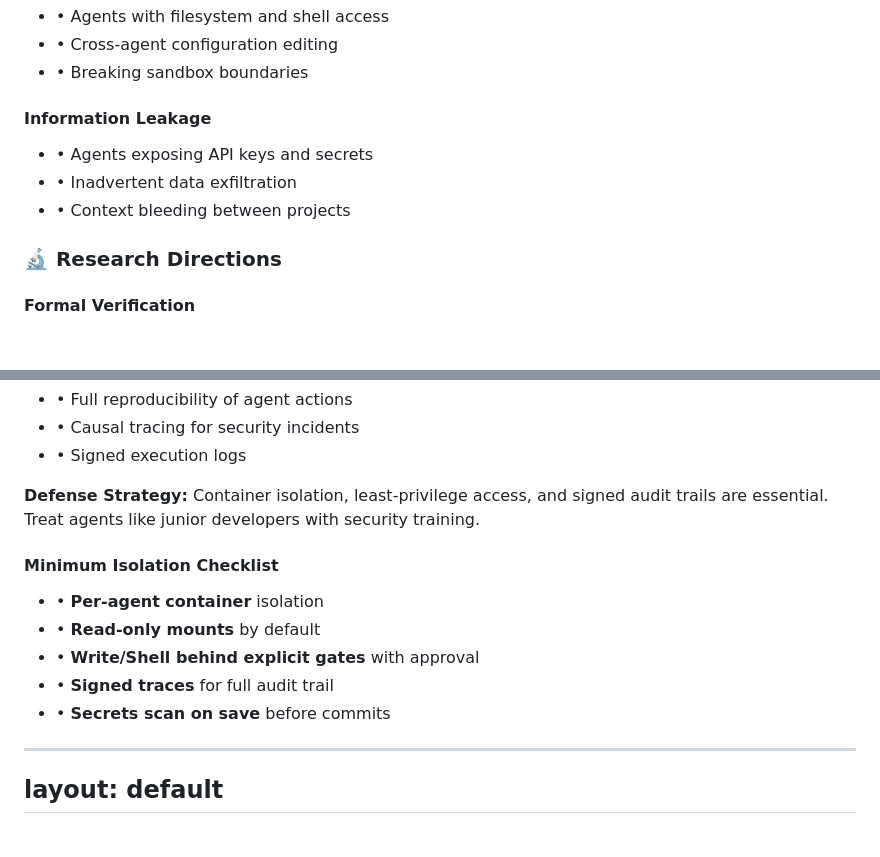
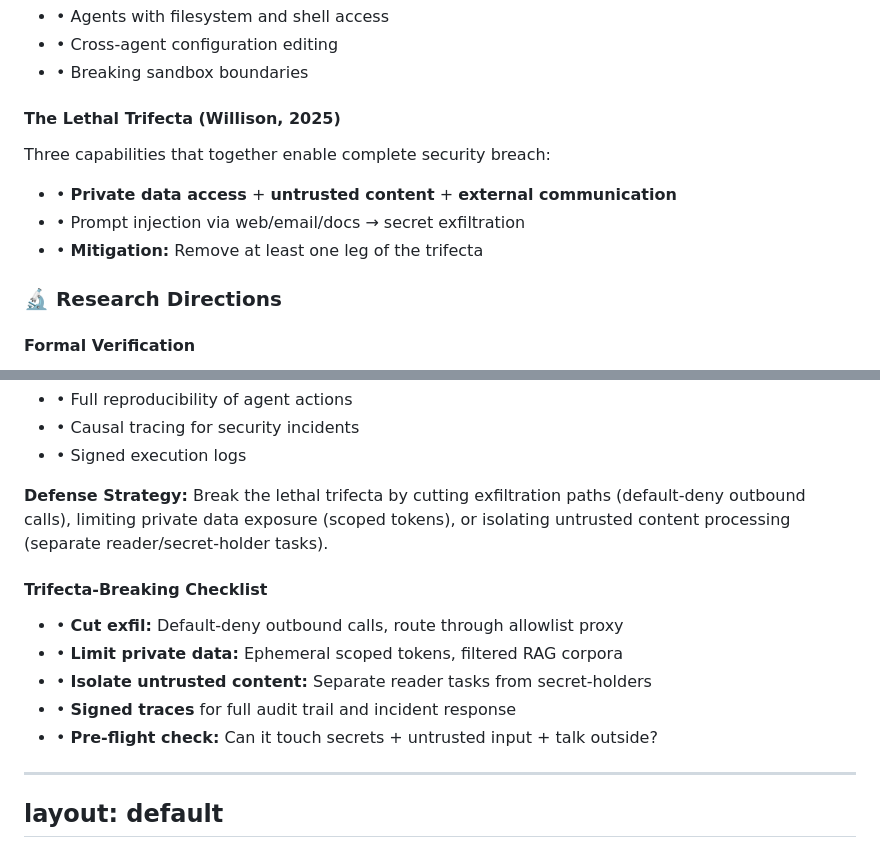
Before and after one commit to mldangelo/eairg-coding-agent-talk, a Markdown page: talk.md, 2 parts joined by grey strips. Rendered like a GitHub page; blank space fills up the shorter version.

Commit message:
Integrate Simon Willison's lethal trifecta security framework
- Replace generic information leakage with specific lethal trifecta threat model
- Explain three dangerous capabilities: private data + untrusted content + external comms
- Update defense strategy to focus on breaking the trifecta systematically
- Transform isolation checklist into practical trifecta-breaking steps
- Add pre-flight security question for agent deployment decisions
- Credit Willison (2025) for this critical security framework

🤖 Generated with [Claude Code](https://claude.ai/code)

Co-Authored-By: Claude <noreply@anthropic.com>

```diff
--- a/talk.md
+++ b/talk.md
@@ -1677,11 +1677,12 @@ layout: default
 </div>
 
 <div class="bg-red-50 p-3 rounded border border-red-200">
-<h4 class="font-semibold text-red-700 mb-2">Information Leakage</h4>
+<h4 class="font-semibold text-red-700 mb-2">The Lethal Trifecta (Willison, 2025)</h4>
+<p class="text-xs mb-2 text-red-600">Three capabilities that together enable complete security breach:</p>
 <ul class="text-sm space-y-1">
-<li>• Agents exposing API keys and secrets</li>
-<li>• Inadvertent data exfiltration</li>
-<li>• Context bleeding between projects</li>
+<li>• <strong>Private data access</strong> + <strong>untrusted content</strong> + <strong>external communication</strong></li>
+<li>• Prompt injection via web/email/docs → secret exfiltration</li>
+<li>• <strong>Mitigation:</strong> Remove at least one leg of the trifecta</li>
 </ul>
 </div>
 </div>
@@ -1726,17 +1727,17 @@ layout: default
 </div>
 
 <div class="mt-4 p-3 bg-yellow-50 rounded border border-yellow-200">
-<strong class="text-yellow-800 text-sm">Defense Strategy:</strong> Container isolation, least-privilege access, and signed audit trails are essential. Treat agents like junior developers with security training.
+<strong class="text-yellow-800 text-sm">Defense Strategy:</strong> Break the lethal trifecta by cutting exfiltration paths (default-deny outbound calls), limiting private data exposure (scoped tokens), or isolating untrusted content processing (separate reader/secret-holder tasks).
 </div>
 
 <div class="mt-4 p-3 bg-blue-50 rounded border border-blue-200">
-<h4 class="font-semibold text-blue-700 mb-2 text-sm">Minimum Isolation Checklist</h4>
-<ul class="text-xs space-y-1">
-<li>• <strong>Per-agent container</strong> isolation</li>
-<li>• <strong>Read-only mounts</strong> by default</li>
-<li>• <strong>Write/Shell behind explicit gates</strong> with approval</li>
-<li>• <strong>Signed traces</strong> for full audit trail</li>
-<li>• <strong>Secrets scan on save</strong> before commits</li>
+<h4 class="font-semibold text-blue-700 mb-2 text-sm">Trifecta-Breaking Checklist</h4>
+<ul class="text-xs space-y-1">
+<li>• <strong>Cut exfil:</strong> Default-deny outbound calls, route through allowlist proxy</li>
+<li>• <strong>Limit private data:</strong> Ephemeral scoped tokens, filtered RAG corpora</li>
+<li>• <strong>Isolate untrusted content:</strong> Separate reader tasks from secret-holders</li>
+<li>• <strong>Signed traces</strong> for full audit trail and incident response</li>
+<li>• <strong>Pre-flight check:</strong> Can it touch secrets + untrusted input + talk outside?</li>
 </ul>
 </div>
 
```
